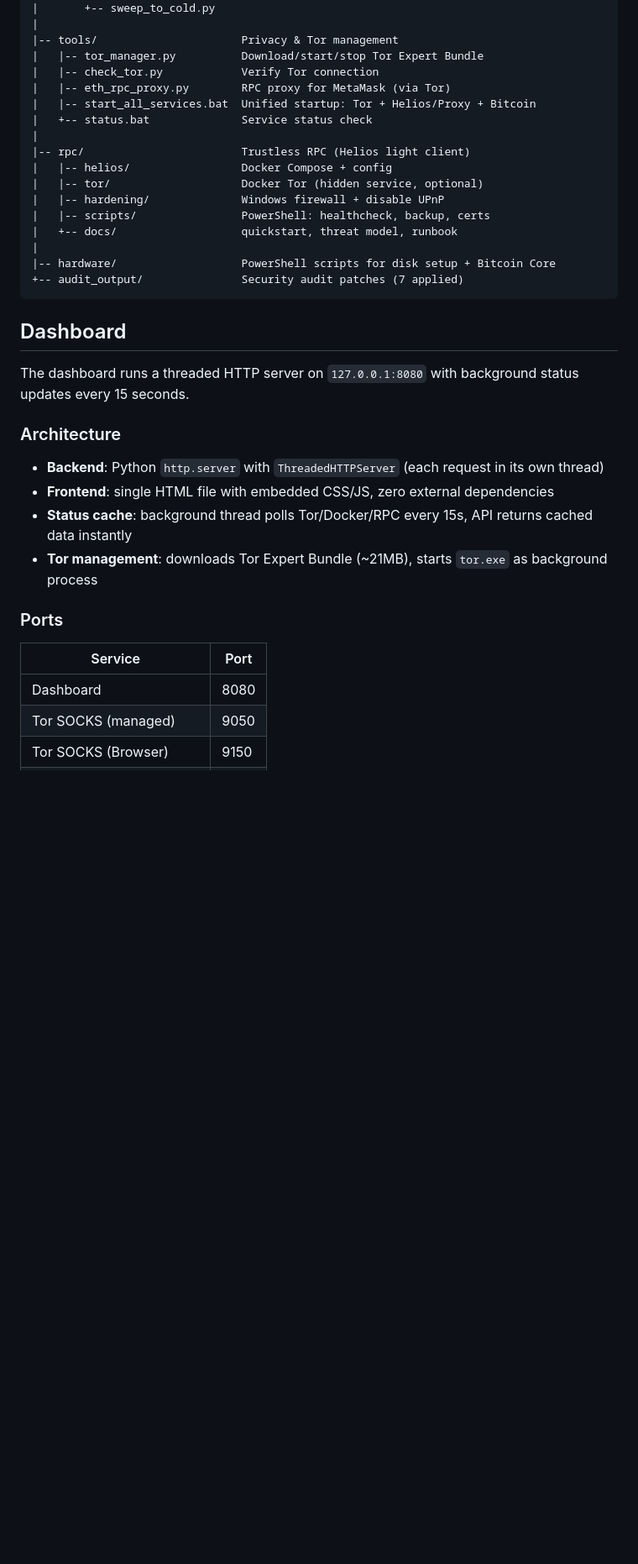
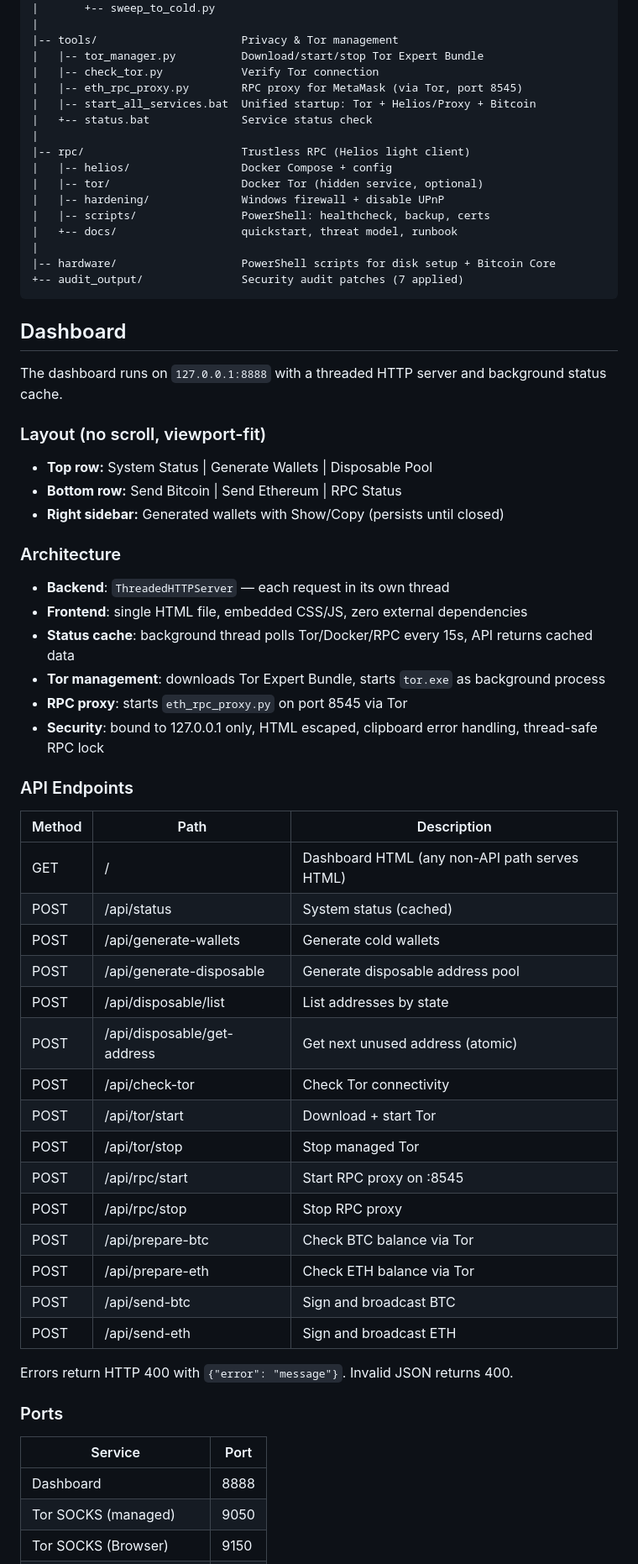
Before and after one commit to MHX-Digital/cold-wallets, a Markdown page: README.md, the part around one of its changes. Shown at 84% size. GitHub-like rendering; blank space fills up the shorter version.

```diff
--- a/README.md
+++ b/README.md
@@ -75,7 +78,7 @@ Cold-Wallets/
 |-- tools/                      Privacy & Tor management
 |   |-- tor_manager.py          Download/start/stop Tor Expert Bundle
 |   |-- check_tor.py            Verify Tor connection
-|   |-- eth_rpc_proxy.py        RPC proxy for MetaMask (via Tor)
+|   |-- eth_rpc_proxy.py        RPC proxy for MetaMask (via Tor, port 8545)
 |   |-- start_all_services.bat  Unified startup: Tor + Helios/Proxy + Bitcoin
 |   +-- status.bat              Service status check
 |
@@ -92,19 +95,48 @@ Cold-Wallets/
 
 ## Dashboard
 
-The dashboard runs a threaded HTTP server on `127.0.0.1:8080` with background status updates every 15 seconds.
+The dashboard runs on `127.0.0.1:8888` with a threaded HTTP server and background status cache.
+
+### Layout (no scroll, viewport-fit)
+- **Top row:** System Status | Generate Wallets | Disposable Pool
+- **Bottom row:** Send Bitcoin | Send Ethereum | RPC Status
+- **Right sidebar:** Generated wallets with Show/Copy (persists until closed)
 
 ### Architecture
-- **Backend**: Python `http.server` with `ThreadedHTTPServer` (each request in its own thread)
-- **Frontend**: single HTML file with embedded CSS/JS, zero external dependencies
-- **Status cache**: background thread polls Tor/Docker/RPC every 15s, API returns cached data instantly
-- **Tor management**: downloads Tor Expert Bundle (~21MB), starts `tor.exe` as background process
+- **Backend**: `ThreadedHTTPServer` — each request in its own thread
+- **Frontend**: single HTML file, embedded CSS/JS, zero external dependencies
+- **Status cache**: background thread polls Tor/Docker/RPC every 15s, API returns cached data
+- **Tor management**: downloads Tor Expert Bundle, starts `tor.exe` as background process
+- **RPC proxy**: starts `eth_rpc_proxy.py` on port 8545 via Tor
+- **Security**: bound to 127.0.0.1 only, HTML escaped, clipboard error handling, thread-safe RPC lock
+
+### API Endpoints
+
+| Method | Path | Description |
+|--------|------|-------------|
+| GET | / | Dashboard HTML (any non-API path serves HTML) |
+| POST | /api/status | System status (cached) |
+| POST | /api/generate-wallets | Generate cold wallets |
+| POST | /api/generate-disposable | Generate disposable address pool |
+| POST | /api/disposable/list | List addresses by state |
+| POST | /api/disposable/get-address | Get next unused address (atomic) |
+| POST | /api/check-tor | Check Tor connectivity |
+| POST | /api/tor/start | Download + start Tor |
+| POST | /api/tor/stop | Stop managed Tor |
+| POST | /api/rpc/start | Start RPC proxy on :8545 |
+| POST | /api/rpc/stop | Stop RPC proxy |
+| POST | /api/prepare-btc | Check BTC balance via Tor |
+| POST | /api/prepare-eth | Check ETH balance via Tor |
+| POST | /api/send-btc | Sign and broadcast BTC |
+| POST | /api/send-eth | Sign and broadcast ETH |
+
+Errors return HTTP 400 with `{"error": "message"}`. Invalid JSON returns 400.
 
 ### Ports
 
 | Service | Port |
 |---------|------|
-| Dashboard | 8080 |
+| Dashboard | 8888 |
 | Tor SOCKS (managed) | 9050 |
 | Tor SOCKS (Browser) | 9150 |
 | RPC ETH (Helios or Proxy) | 8545 |
```
Also changed, not shown: other parts of README.md (+46 -60 lines).
